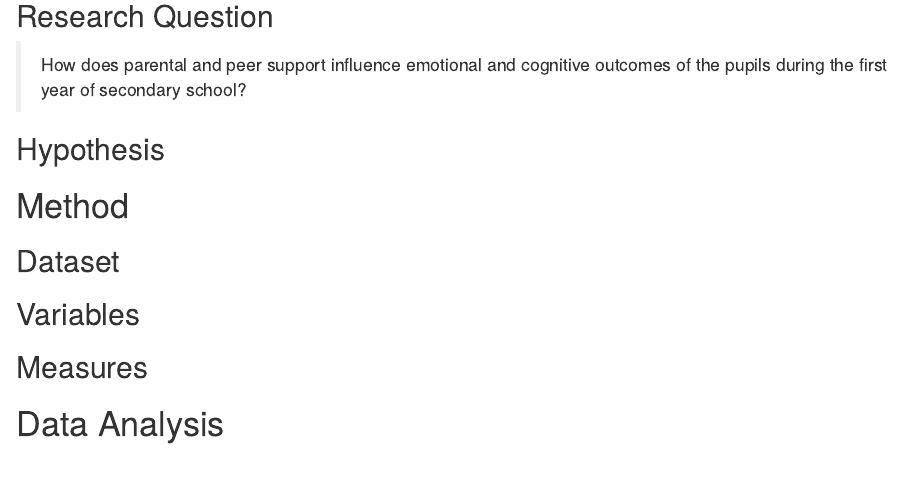
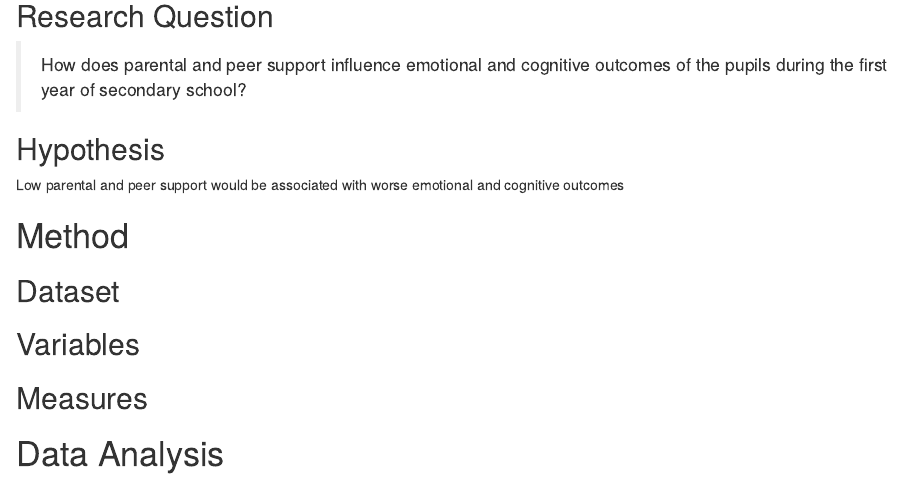
Before and after one commit to longitudinal-data-analysis-prac-2024/team_1_project, an R Markdown document (T1_Report_Draft.Rmd): the page in a window 1100 px wide, from 400 px down. Rendered offline with R 4.5, knitr and Pandoc, with nearby package versions.

Commit message:
background info edit

```diff
--- a/T1_Report_Draft.Rmd
+++ b/T1_Report_Draft.Rmd
@@ -11,8 +11,10 @@ background info
 > How does parental and peer support influence emotional and cognitive outcomes of the pupils during the first year of secondary school?
 
 ## Hypothesis
+Low parental and peer support would be associated with worse emotional and cognitive outcomes
 
 # Method
+
 ## Dataset
 ## Variables
 ## Measures
```
